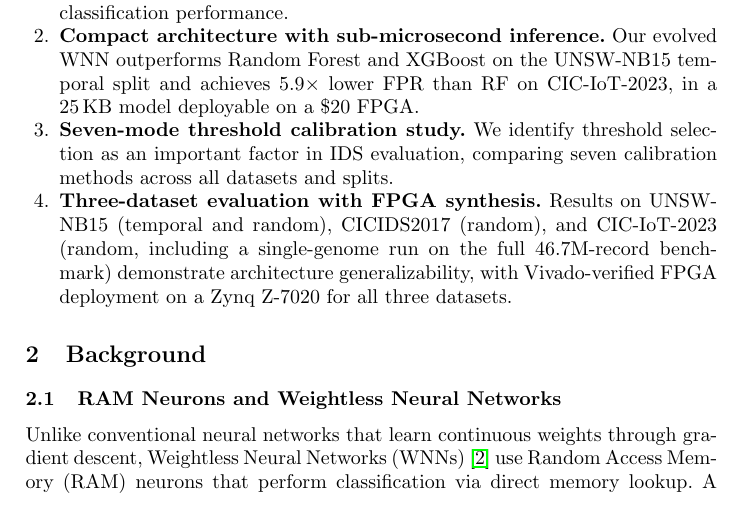
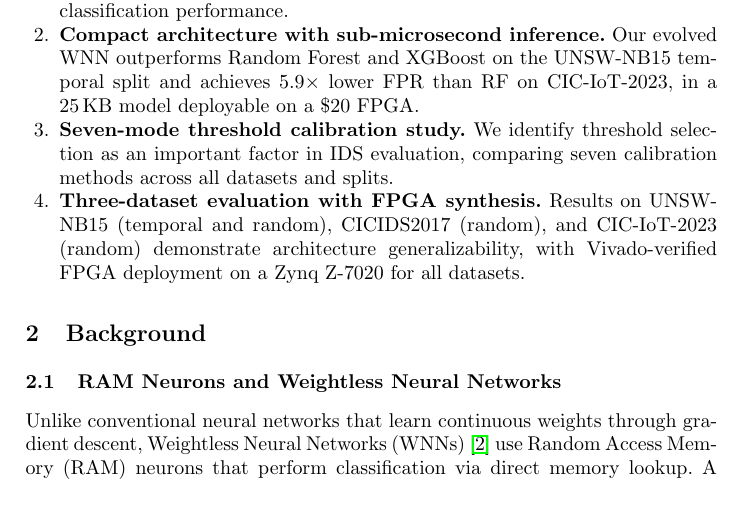
Before and after one commit to lacg/wnn, a LaTeX thesis (paper/main.tex): part of page 2 of 20, cut so that both start at the same text. Compiled offline with pdfLaTeX.

Commit message:
Remove 46M detail from intro contribution bullet
Co-Authored-By: Claude Opus 4.6 (1M context) <noreply@anthropic.com>

```diff
--- a/paper/main.tex
+++ b/paper/main.tex
@@ -133,9 +133,8 @@ Our contributions are:
   calibration methods across all datasets and splits.
 \item \textbf{Three-dataset evaluation with FPGA synthesis.} Results on
   UNSW-NB15 (temporal and random), CICIDS2017 (random), and CIC-IoT-2023
-  (random, including a single-genome run on the full 46.7M-record
-  benchmark) demonstrate architecture generalizability, with
-  Vivado-verified FPGA deployment on a Zynq~Z-7020 for all three
+  (random) demonstrate architecture generalizability, with
+  Vivado-verified FPGA deployment on a Zynq~Z-7020 for all
   datasets.
 \end{enumerate}
 
```
